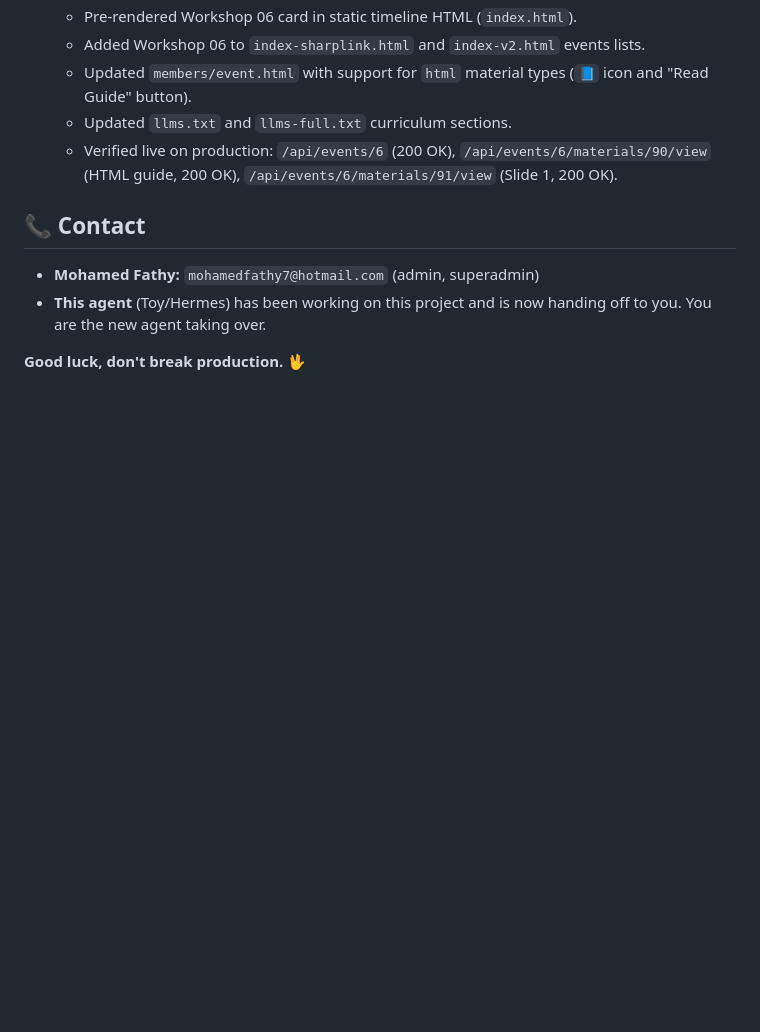
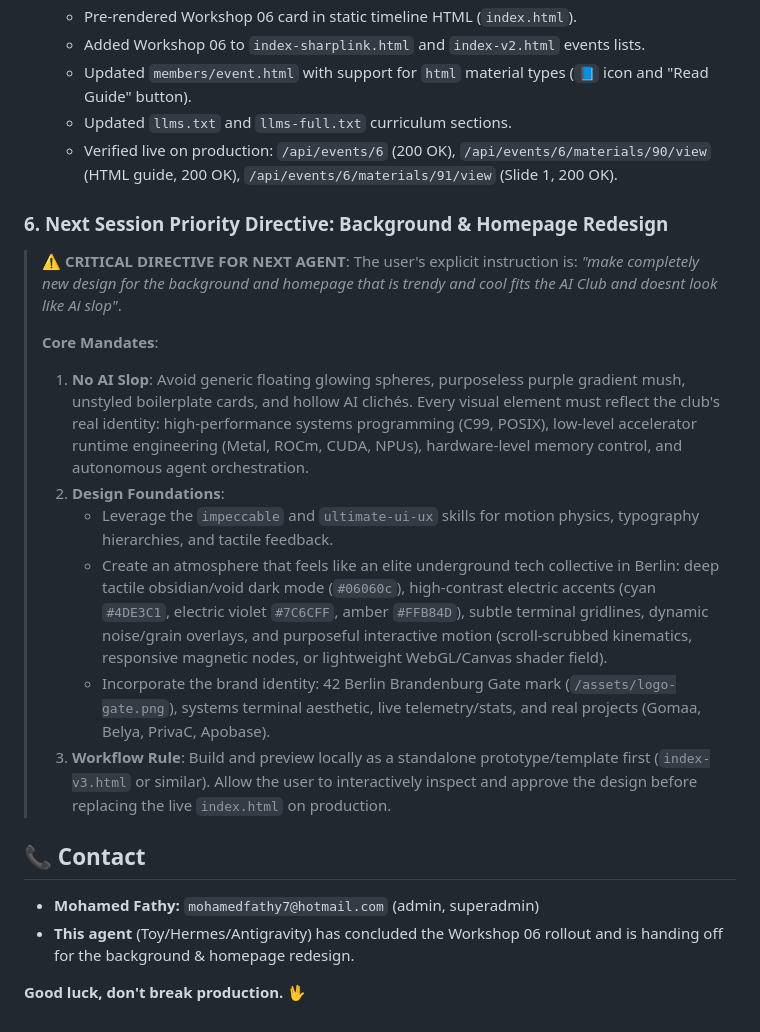
Before and after one commit to M4F-S/AI-Club-Platform, a Markdown page: HANDOFF.md, the part around the change. Rendered like a GitHub page; blank space fills up the shorter version.

Commit message:
docs(handoff): add Section 6 directive for homepage & background redesign

```diff
--- a/HANDOFF.md
+++ b/HANDOFF.md
@@ -515,9 +515,23 @@ git push origin main
   - Verified live on production: `/api/events/6` (200 OK), `/api/events/6/materials/90/view` (HTML guide, 200 OK), `/api/events/6/materials/91/view` (Slide 1, 200 OK).
 
 
+### 6. Next Session Priority Directive: Background & Homepage Redesign
+> ⚠️ **CRITICAL DIRECTIVE FOR NEXT AGENT**:
+> The user's explicit instruction is:
+> *"make completely new design for the background and homepage that is trendy and cool fits the AI Club and doesnt look like Ai slop"*.
+>
+> **Core Mandates**:
+> 1. **No AI Slop**: Avoid generic floating glowing spheres, purposeless purple gradient mush, unstyled boilerplate cards, and hollow AI clichés. Every visual element must reflect the club's real identity: high-performance systems programming (C99, POSIX), low-level accelerator runtime engineering (Metal, ROCm, CUDA, NPUs), hardware-level memory control, and autonomous agent orchestration.
+> 2. **Design Foundations**:
+>    - Leverage the `impeccable` and `ultimate-ui-ux` skills for motion physics, typography hierarchies, and tactile feedback.
+>    - Create an atmosphere that feels like an elite underground tech collective in Berlin: deep tactile obsidian/void dark mode (`#06060c`), high-contrast electric accents (cyan `#4DE3C1`, electric violet `#7C6CFF`, amber `#FFB84D`), subtle terminal gridlines, dynamic noise/grain overlays, and purposeful interactive motion (scroll-scrubbed kinematics, responsive magnetic nodes, or lightweight WebGL/Canvas shader field).
+>    - Incorporate the brand identity: 42 Berlin Brandenburg Gate mark (`/assets/logo-gate.png`), systems terminal aesthetic, live telemetry/stats, and real projects (Gomaa, Belya, PrivaC, Apobase).
+> 3. **Workflow Rule**: Build and preview locally as a standalone prototype/template first (`index-v3.html` or similar). Allow the user to interactively inspect and approve the design before replacing the live `index.html` on production.
+
+
 ## 📞 Contact
 
 - **Mohamed Fathy:** `mohamedfathy7@hotmail.com` (admin, superadmin)
-- **This agent** (Toy/Hermes) has been working on this project and is now handing off to you. You are the new agent taking over.
+- **This agent** (Toy/Hermes/Antigravity) has concluded the Workshop 06 rollout and is handing off for the background & homepage redesign.
 
 **Good luck, don't break production.** 🖖
```
